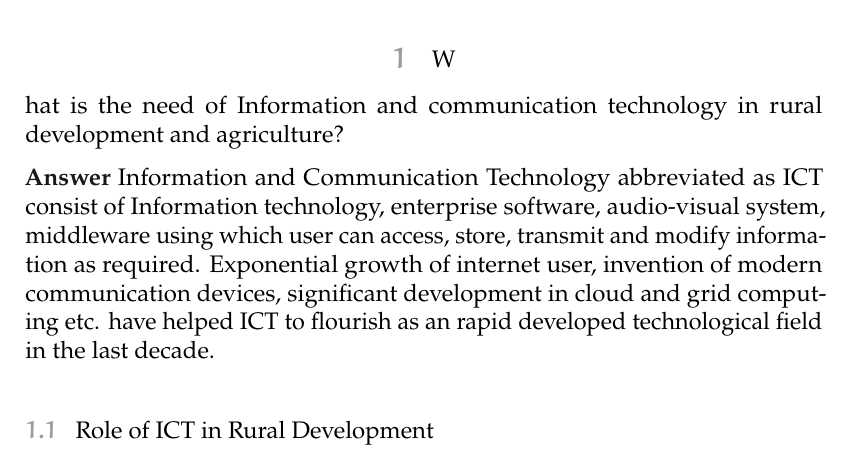
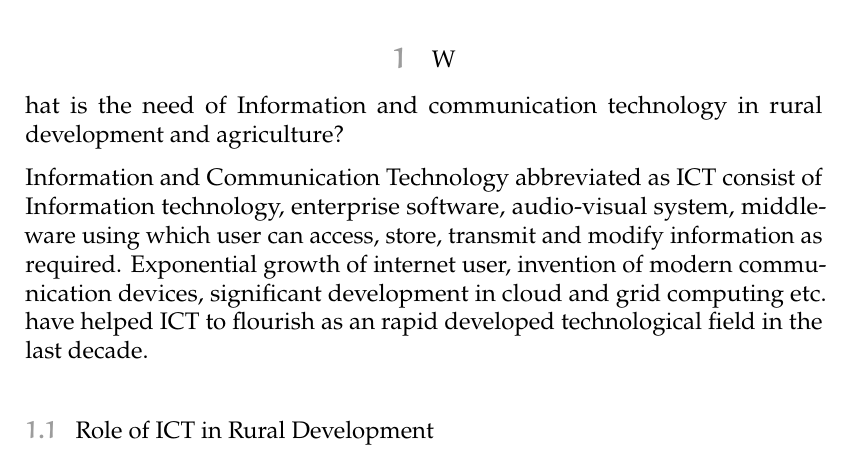
Before and after one commit to abhinavhanda21/homework, a LaTeX problem sheet (homework.tex): part of page 1 of 4, cut so that both start at the same text. Compiled offline with pdfLaTeX.

Commit message:
Update homework.tex

```diff
--- a/homework.tex
+++ b/homework.tex
@@ -20,12 +20,6 @@
 \section
   What is the need of Information and communication technology in rural development and agriculture?
 
-
-
-%  This question's number will be auto-incremented.
-
-  %\lipsum[2]
-\textbf{Answer}
 Information and Communication Technology abbreviated as ICT consist of Information technology, enterprise software, audio-visual system, middleware using which user can access, store, transmit and modify information as required. Exponential growth of internet user, invention of modern communication devices, significant development in cloud and grid computing etc. have helped ICT to flourish as an rapid developed technological field in the last decade. \\
 
 \subsection{Role of ICT in Rural Development}
```
